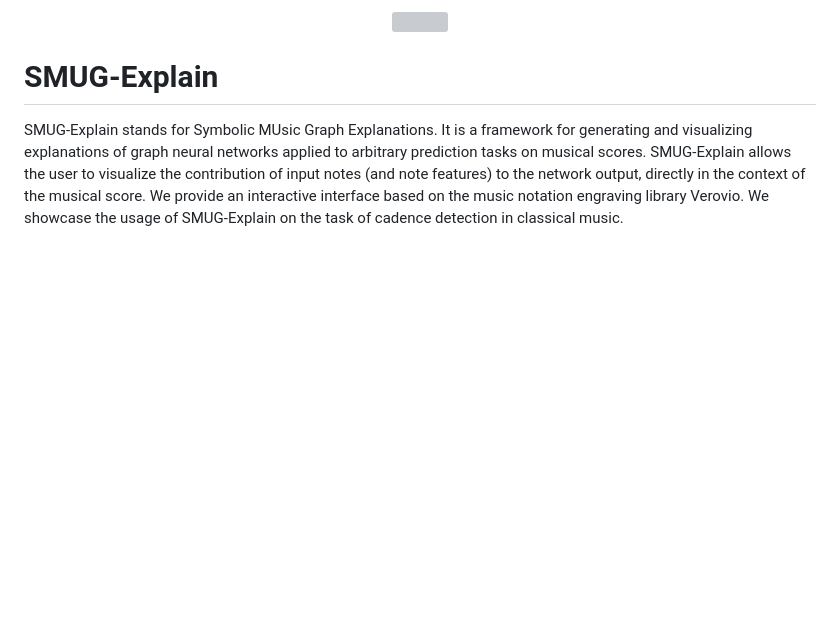
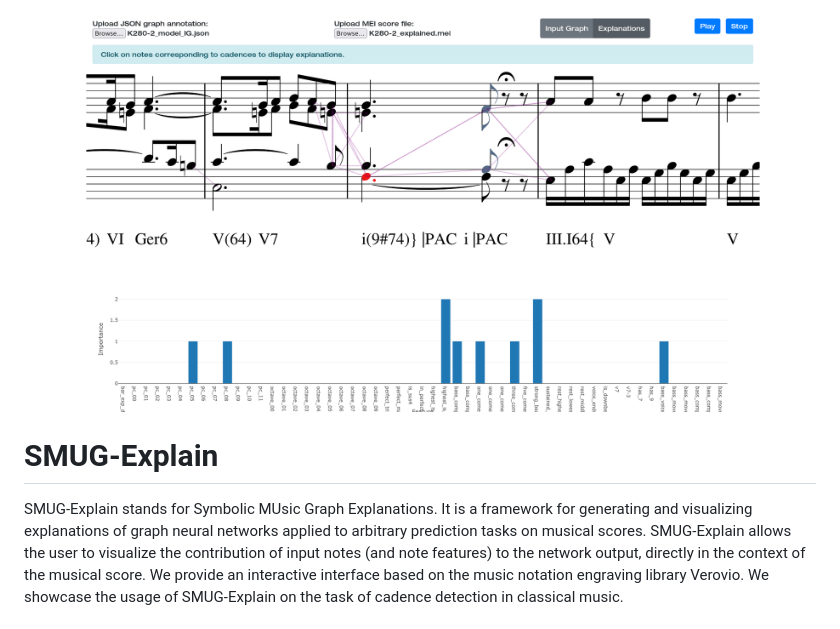
Before and after one commit to manoskary/SMUG-Explain, a Markdown page: README.md, the part around the change. Rendered like a GitHub page; blank space fills up the shorter version; grey boxes are pictures that could not be loaded.

Commit message:
minor typo correction.

```diff
--- a/README.md
+++ b/README.md
@@ -1,6 +1,6 @@
 [//]: # (add the smug explain image from assets)
 <p align="center">
-    <img src="./assets/smug-explain.png" height="200">
+    <img src="./assets/smug_explain.png" height="400">
 </p>
 
 # SMUG-Explain
```
